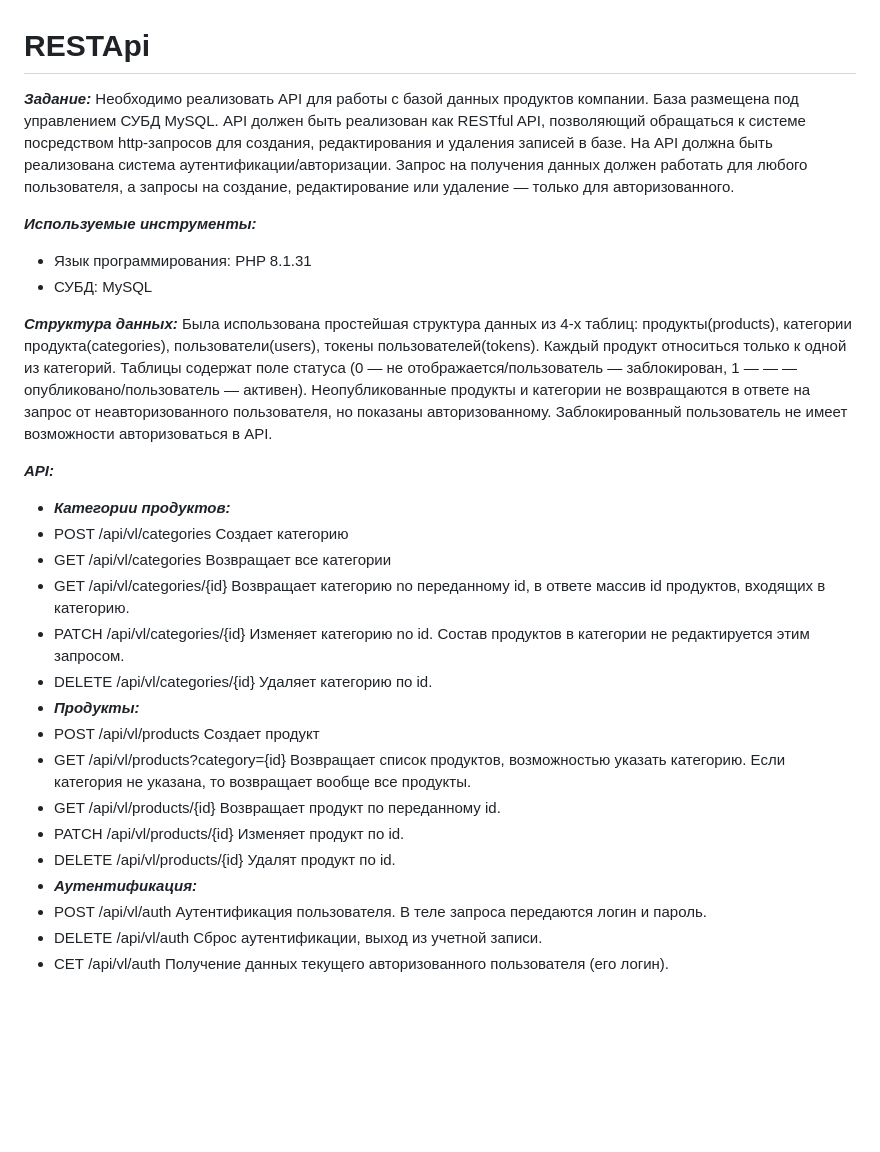
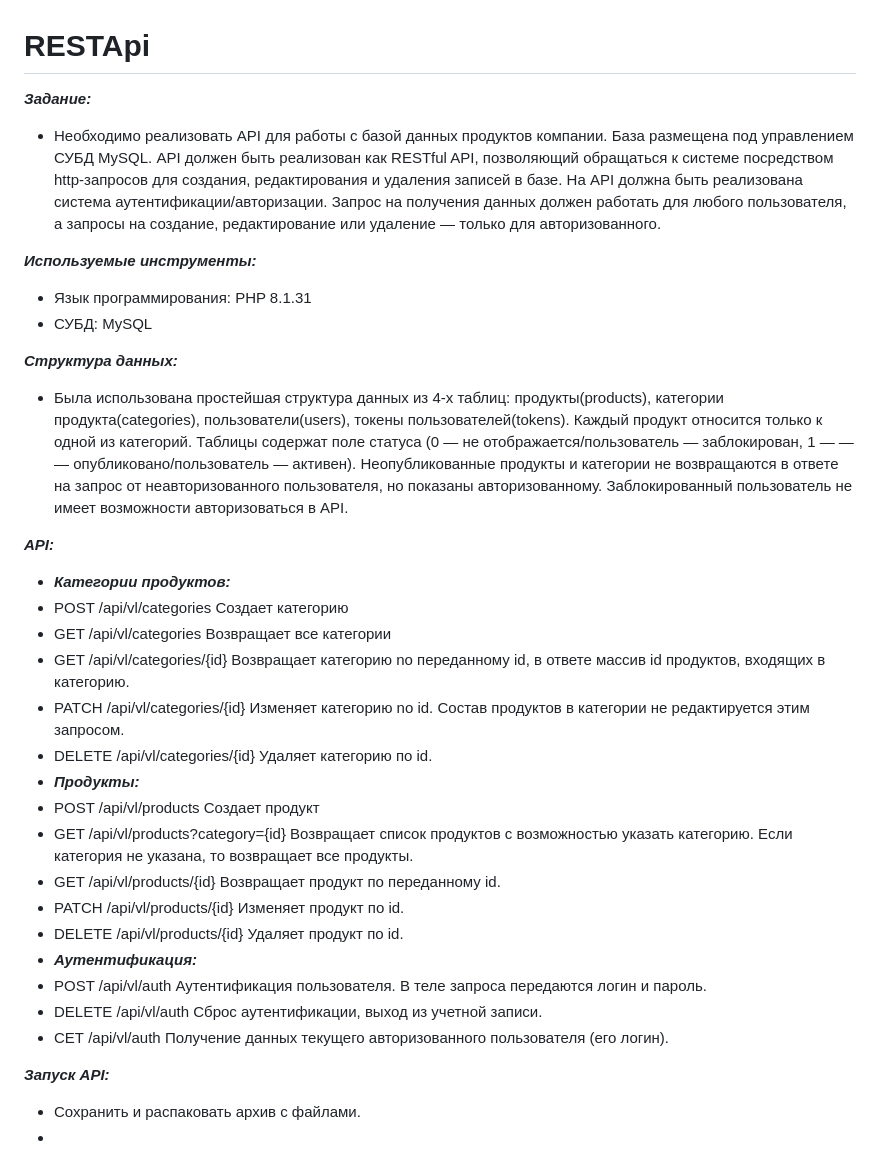
Before and after one commit to leo37rus/RESTApi, a Markdown page: README.md, the part around the change. Rendered like a GitHub page; blank space fills up the shorter version.

```diff
--- a/README.md
+++ b/README.md
@@ -1,6 +1,6 @@
 # RESTApi
 _______Задание:_______
-Необходимо реализовать АРI для работы с базой данных продуктов компании.
+- Необходимо реализовать АРI для работы с базой данных продуктов компании.
 База размещена под управлением СУБД MySQL.
 АРI должен быть реализован как RESTful API, позволяющий обращаться к системе посредством http-запросов для создания,
 редактирования и удаления записей в базе.
@@ -13,9 +13,9 @@ _______Используемые инструменты:_______
 - СУБД: MySQL
 
 _______Структура данных:_______
-Была использована простейшая структура данных из 4-x таблиц:
+- Была использована простейшая структура данных из 4-x таблиц:
 продукты(products), категории продукта(categories), пользователи(users), токены пользователей(tokens).
-Каждый продукт относиться только к одной из категорий.
+Каждый продукт относится только к одной из категорий.
 Таблицы содержат поле статуса (0 — не отображается/пользователь — заблокирован, 1 — — — опубликовано/пользователь — активен).
 Неопубликованные продукты и категории не возвращаются в ответе на запрос
 от неавторизованного пользователя, но показаны авторизованному.
@@ -23,7 +23,7 @@ _______Структура данных:_______
 
 
 _______API:_______
-- _______Категории продуктов:_______
+-  _______Категории продуктов:_______
 - POST /api/vl/categories Создает категорию
 - GET /api/vl/categories Возвращает все категории
 - GET /api/vl/categories/{id} Возвращает категорию no
@@ -34,12 +34,12 @@ _______API:_______
 - DELETE /api/vl/categories/{id} Удаляет категорию по id.
 - _______Продукты:_______
 - POST /api/vl/products Создает продукт
-- GET /api/vl/products?category={id} Возвращает список продуктов, возможностью указать категорию.
-Если категория не указана, то возвращает вообще все продукты.
+- GET /api/vl/products?category={id} Возвращает список продуктов с возможностью указать категорию.
+Если категория не указана, то возвращает все продукты.
 - GET /api/vl/products/{id} Возвращает продукт по переданному
 id.
 - PATCH /api/vl/products/{id} Изменяет продукт по id.
-- DELETE /api/vl/products/{id} Удалят продукт по id.
+- DELETE /api/vl/products/{id} Удаляет продукт по id.
 - _______Аутентификация:_______
 - POST /api/vl/auth Аутентификация пользователя. B теле
 запроса передаются логин и пароль.
@@ -47,3 +47,8 @@ id.
 учетной записи.
 - СЕТ /api/vl/auth Получение данных текущего
 авторизованного пользователя (его логин).
+
+
+_______Запуск API:_______
+- Сохранить и распаковать архив с файлами.
+-
```
